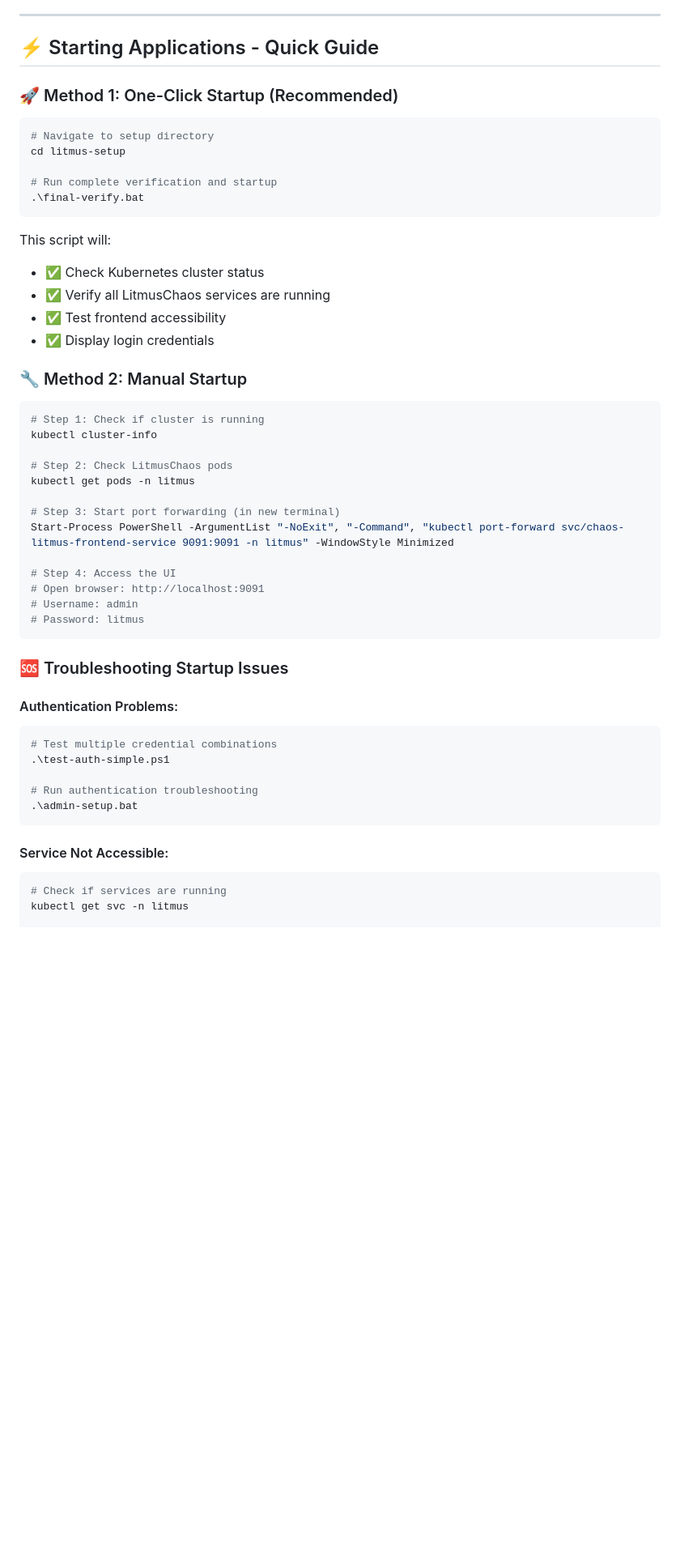
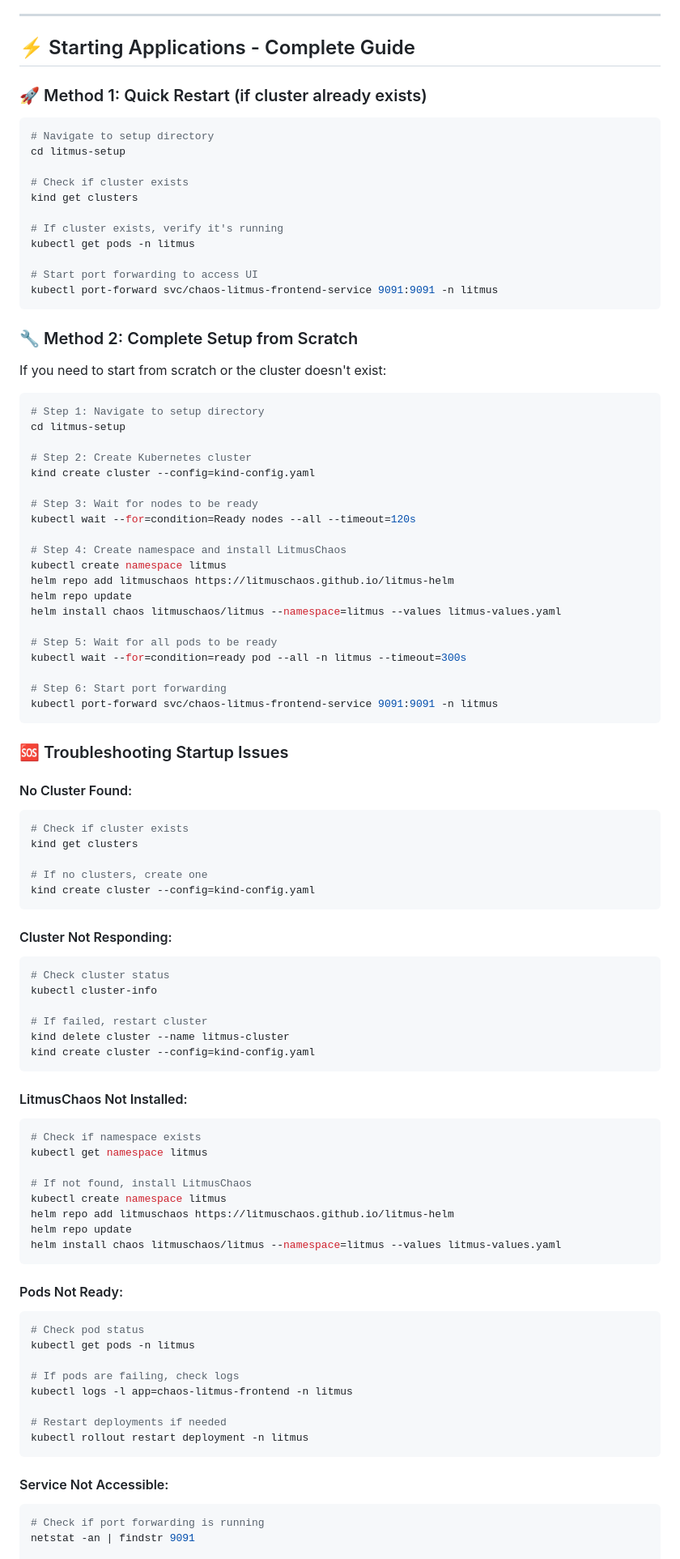
Before and after one commit to sharmadeep2/litmusplus, a Markdown page: README.md, the part around one of its changes. Shown at 81% size. Rendered like a GitHub page; blank space fills up the shorter version.

````diff
--- a/README.md
+++ b/README.md
@@ -157,55 +249,98 @@ After running the shutdown script, verify:
 
 ---
 
-## ⚡ Starting Applications - Quick Guide
+## ⚡ Starting Applications - Complete Guide
 
-### 🚀 Method 1: One-Click Startup (Recommended)
+### 🚀 Method 1: Quick Restart (if cluster already exists)
 
 ```powershell
 # Navigate to setup directory
 cd litmus-setup
 
-# Run complete verification and startup
-.\final-verify.bat
+# Check if cluster exists
+kind get clusters
+
+# If cluster exists, verify it's running
+kubectl get pods -n litmus
+
+# Start port forwarding to access UI
+kubectl port-forward svc/chaos-litmus-frontend-service 9091:9091 -n litmus
 ```
 
-This script will:
-- ✅ Check Kubernetes cluster status
-- ✅ Verify all LitmusChaos services are running
-- ✅ Test frontend accessibility
-- ✅ Display login credentials
+### 🔧 Method 2: Complete Setup from Scratch
 
-### 🔧 Method 2: Manual Startup
+If you need to start from scratch or the cluster doesn't exist:
 
 ```powershell
-# Step 1: Check if cluster is running
-kubectl cluster-info
+# Step 1: Navigate to setup directory
+cd litmus-setup
 
-# Step 2: Check LitmusChaos pods
-kubectl get pods -n litmus
+# Step 2: Create Kubernetes cluster
+kind create cluster --config=kind-config.yaml
 
-# Step 3: Start port forwarding (in new terminal)
-Start-Process PowerShell -ArgumentList "-NoExit", "-Command", "kubectl port-forward svc/chaos-litmus-frontend-service 9091:9091 -n litmus" -WindowStyle Minimized
+# Step 3: Wait for nodes to be ready
+kubectl wait --for=condition=Ready nodes --all --timeout=120s
 
-# Step 4: Access the UI
-# Open browser: http://localhost:9091
-# Username: admin
-# Password: litmus
+# Step 4: Create namespace and install LitmusChaos
+kubectl create namespace litmus
+helm repo add litmuschaos https://litmuschaos.github.io/litmus-helm
+helm repo update
+helm install chaos litmuschaos/litmus --namespace=litmus --values litmus-values.yaml
+
+# Step 5: Wait for all pods to be ready
+kubectl wait --for=condition=ready pod --all -n litmus --timeout=300s
+
+# Step 6: Start port forwarding
+kubectl port-forward svc/chaos-litmus-frontend-service 9091:9091 -n litmus
 ```
 
 ### 🆘 Troubleshooting Startup Issues
 
-#### Authentication Problems:
+#### No Cluster Found:
 ```powershell
-# Test multiple credential combinations
-.\test-auth-simple.ps1
+# Check if cluster exists
+kind get clusters
 
-# Run authentication troubleshooting
-.\admin-setup.bat
+# If no clusters, create one
+kind create cluster --config=kind-config.yaml
+```
+
+#### Cluster Not Responding:
+```powershell
+# Check cluster status
+kubectl cluster-info
+
+# If failed, restart cluster
+kind delete cluster --name litmus-cluster
+kind create cluster --config=kind-config.yaml
+```
+
+#### LitmusChaos Not Installed:
+```powershell
+# Check if namespace exists
+kubectl get namespace litmus
+
+# If not found, install LitmusChaos
+kubectl create namespace litmus
+helm repo add litmuschaos https://litmuschaos.github.io/litmus-helm
+helm repo update
+helm install chaos litmuschaos/litmus --namespace=litmus --values litmus-values.yaml
+```
+
+#### Pods Not Ready:
+```powershell
+# Check pod status
+kubectl get pods -n litmus
+
+# If pods are failing, check logs
+kubectl logs -l app=chaos-litmus-frontend -n litmus
+
+# Restart deployments if needed
+kubectl rollout restart deployment -n litmus
 ```
 
 #### Service Not Accessible:
 ```powershell
-# Check if services are running
-kubectl get svc -n litmus
+# Check if port forwarding is running
+netstat -an | findstr 9091
 
````
Also changed, not shown: other parts of README.md (+109 -19 lines).
